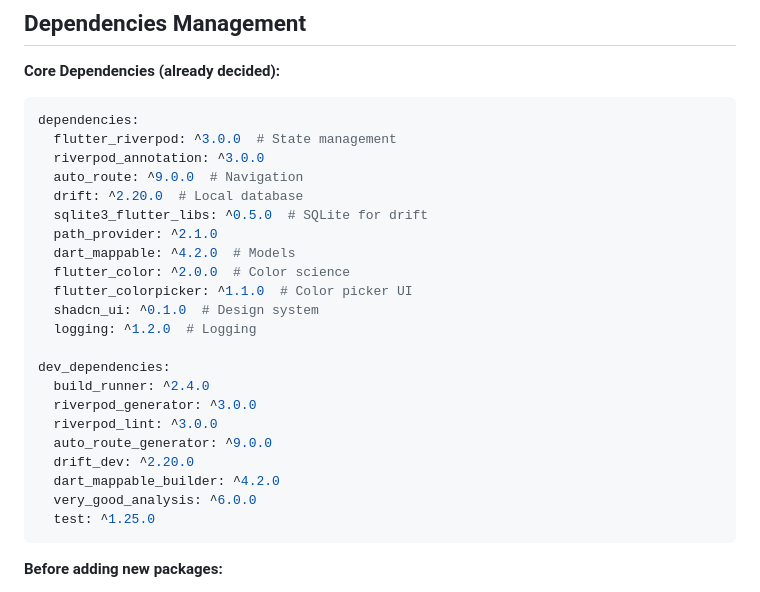
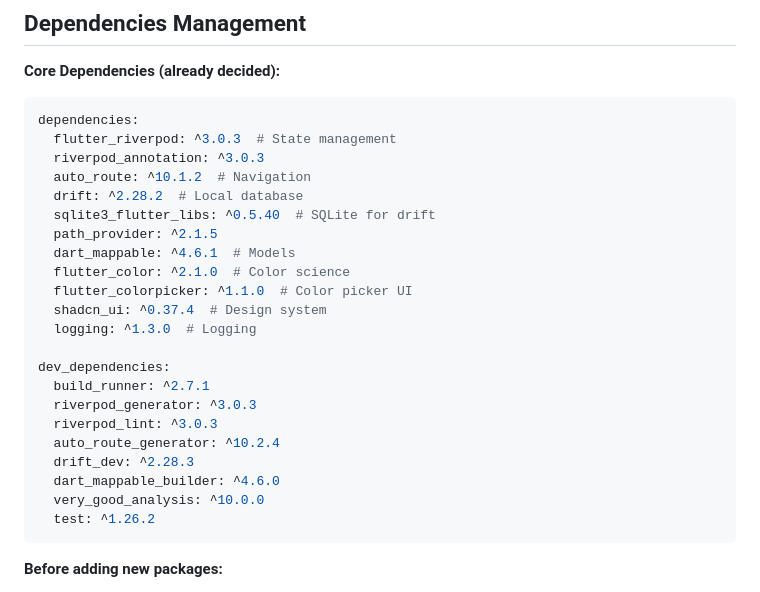
Before and after one commit to gawi151/paint_color_resolver, a Markdown page: CLAUDE.md, the part around the change. GitHub-like rendering.

Commit message:
update deps in CLAUDE.md

````diff
--- a/CLAUDE.md
+++ b/CLAUDE.md
@@ -295,27 +295,27 @@ dart fix --apply
 **Core Dependencies (already decided):**
 ```yaml
 dependencies:
-  flutter_riverpod: ^3.0.0  # State management
-  riverpod_annotation: ^3.0.0
-  auto_route: ^9.0.0  # Navigation
-  drift: ^2.20.0  # Local database
-  sqlite3_flutter_libs: ^0.5.0  # SQLite for drift
-  path_provider: ^2.1.0
-  dart_mappable: ^4.2.0  # Models
-  flutter_color: ^2.0.0  # Color science
+  flutter_riverpod: ^3.0.3  # State management
+  riverpod_annotation: ^3.0.3
+  auto_route: ^10.1.2  # Navigation
+  drift: ^2.28.2  # Local database
+  sqlite3_flutter_libs: ^0.5.40  # SQLite for drift
+  path_provider: ^2.1.5
+  dart_mappable: ^4.6.1  # Models
+  flutter_color: ^2.1.0  # Color science
   flutter_colorpicker: ^1.1.0  # Color picker UI
-  shadcn_ui: ^0.1.0  # Design system
-  logging: ^1.2.0  # Logging
+  shadcn_ui: ^0.37.4  # Design system
+  logging: ^1.3.0  # Logging
 
 dev_dependencies:
-  build_runner: ^2.4.0
-  riverpod_generator: ^3.0.0
-  riverpod_lint: ^3.0.0
-  auto_route_generator: ^9.0.0
-  drift_dev: ^2.20.0
-  dart_mappable_builder: ^4.2.0
-  very_good_analysis: ^6.0.0
-  test: ^1.25.0
+  build_runner: ^2.7.1
+  riverpod_generator: ^3.0.3
+  riverpod_lint: ^3.0.3
+  auto_route_generator: ^10.2.4
+  drift_dev: ^2.28.3
+  dart_mappable_builder: ^4.6.0
+  very_good_analysis: ^10.0.0
+  test: ^1.26.2
 ```
 
 **Before adding new packages:**
````
